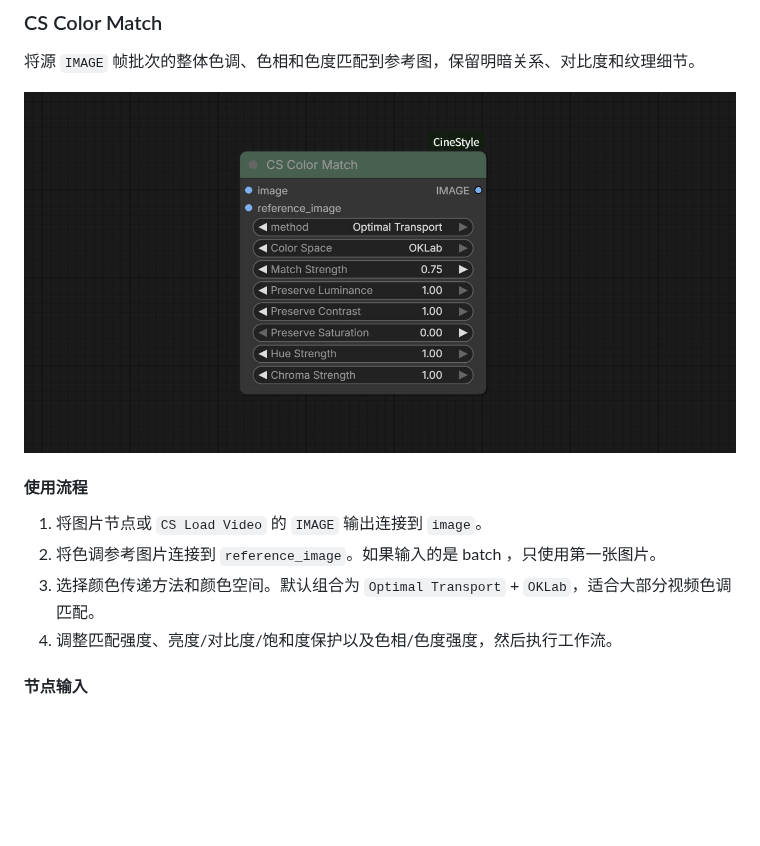
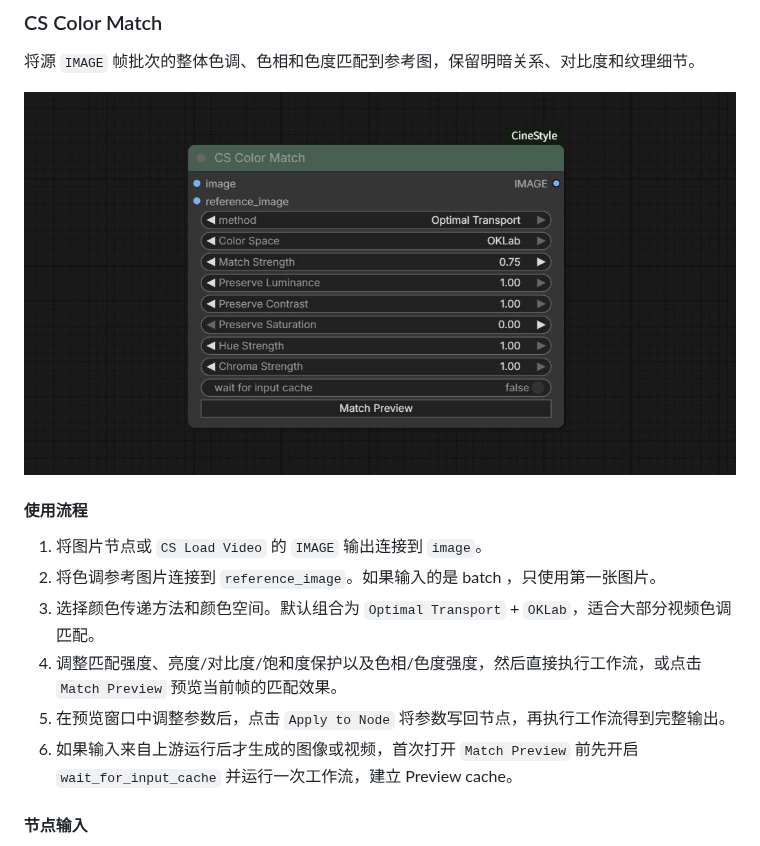
Before and after one commit to chflame163/ComfyUI_CineStyle, a Markdown page: README.md, the part around one of its changes. Rendered like a GitHub page; pictures changed too: images/CS_Color_Match_node.jpg; blank space fills up the shorter version.

Commit message:
Add Match Preview UI for ‘CS Color Match’ node.

```diff
--- a/README.md
+++ b/README.md
@@ -180,7 +180,9 @@ Preview 窗口包含当前帧预览、对比层、缩放、时间线和调色参
 1. 将图片节点或 `CS Load Video` 的 `IMAGE` 输出连接到 `image`。
 2. 将色调参考图片连接到 `reference_image`。如果输入的是 batch ，只使用第一张图片。
 3. 选择颜色传递方法和颜色空间。默认组合为 `Optimal Transport` + `OKLab`，适合大部分视频色调匹配。
-4. 调整匹配强度、亮度/对比度/饱和度保护以及色相/色度强度，然后执行工作流。
+4. 调整匹配强度、亮度/对比度/饱和度保护以及色相/色度强度，然后直接执行工作流，或点击 `Match Preview` 预览当前帧的匹配效果。
+5. 在预览窗口中调整参数后，点击 `Apply to Node` 将参数写回节点，再执行工作流得到完整输出。
+6. 如果输入来自上游运行后才生成的图像或视频，首次打开 `Match Preview` 前先开启 `wait_for_input_cache` 并运行一次工作流，建立 Preview cache。
 
 #### 节点输入
 
```
Also changed, not shown: other parts of README.md (+15 -0 lines), images/CS_Color_Match_Preview.jpg (added), 3 other files.
